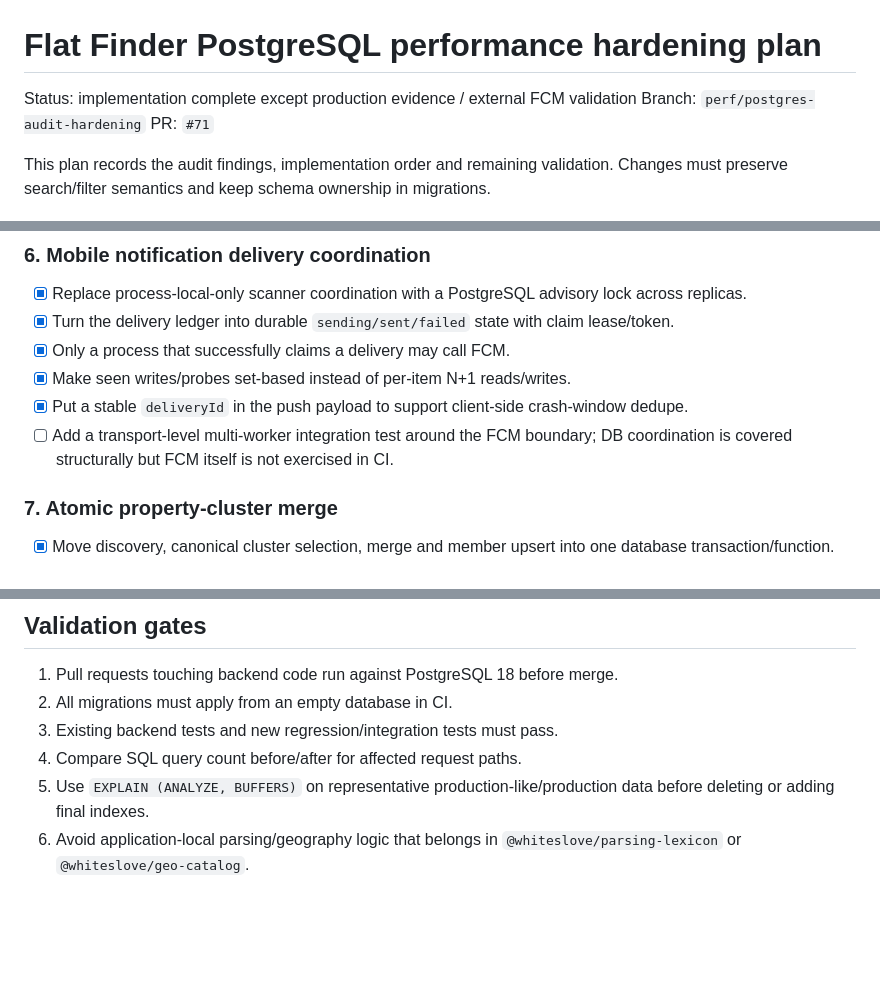
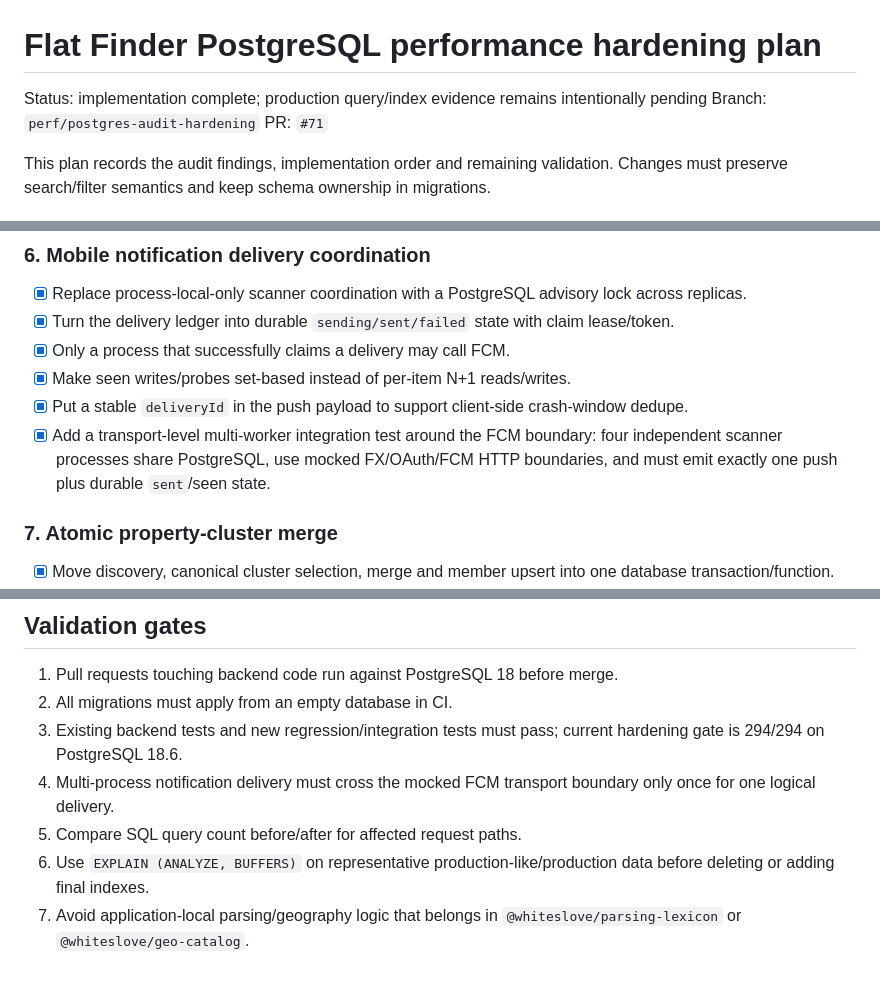
Before and after one commit to AmoneMisa/flat-finder, a Markdown page: docs/PERFORMANCE_AUDIT_PLAN.md, 3 parts joined by grey strips. Rendered like a GitHub page; blank space fills up the shorter version.

Commit message:
docs: mark code hardening plan complete

```diff
--- a/docs/PERFORMANCE_AUDIT_PLAN.md
+++ b/docs/PERFORMANCE_AUDIT_PLAN.md
@@ -1,6 +1,6 @@
 # Flat Finder PostgreSQL performance hardening plan
 
-Status: implementation complete except production evidence / external FCM validation
+Status: implementation complete; production query/index evidence remains intentionally pending
 Branch: `perf/postgres-audit-hardening`
 PR: `#71`
 
@@ -54,7 +54,7 @@ This plan records the audit findings, implementation order and remaining validat
 - [x] Only a process that successfully claims a delivery may call FCM.
 - [x] Make seen writes/probes set-based instead of per-item N+1 reads/writes.
 - [x] Put a stable `deliveryId` in the push payload to support client-side crash-window dedupe.
-- [ ] Add a transport-level multi-worker integration test around the FCM boundary; DB coordination is covered structurally but FCM itself is not exercised in CI.
+- [x] Add a transport-level multi-worker integration test around the FCM boundary: four independent scanner processes share PostgreSQL, use mocked FX/OAuth/FCM HTTP boundaries, and must emit exactly one push plus durable `sent`/seen state.
 
 ### 7. Atomic property-cluster merge
 - [x] Move discovery, canonical cluster selection, merge and member upsert into one database transaction/function.
@@ -100,7 +100,8 @@ This plan records the audit findings, implementation order and remaining validat
 
 1. Pull requests touching backend code run against PostgreSQL 18 before merge.
 2. All migrations must apply from an empty database in CI.
-3. Existing backend tests and new regression/integration tests must pass.
-4. Compare SQL query count before/after for affected request paths.
-5. Use `EXPLAIN (ANALYZE, BUFFERS)` on representative production-like/production data before deleting or adding final indexes.
-6. Avoid application-local parsing/geography logic that belongs in `@whiteslove/parsing-lexicon` or `@whiteslove/geo-catalog`.
+3. Existing backend tests and new regression/integration tests must pass; current hardening gate is 294/294 on PostgreSQL 18.6.
+4. Multi-process notification delivery must cross the mocked FCM transport boundary only once for one logical delivery.
+5. Compare SQL query count before/after for affected request paths.
+6. Use `EXPLAIN (ANALYZE, BUFFERS)` on representative production-like/production data before deleting or adding final indexes.
+7. Avoid application-local parsing/geography logic that belongs in `@whiteslove/parsing-lexicon` or `@whiteslove/geo-catalog`.
```
